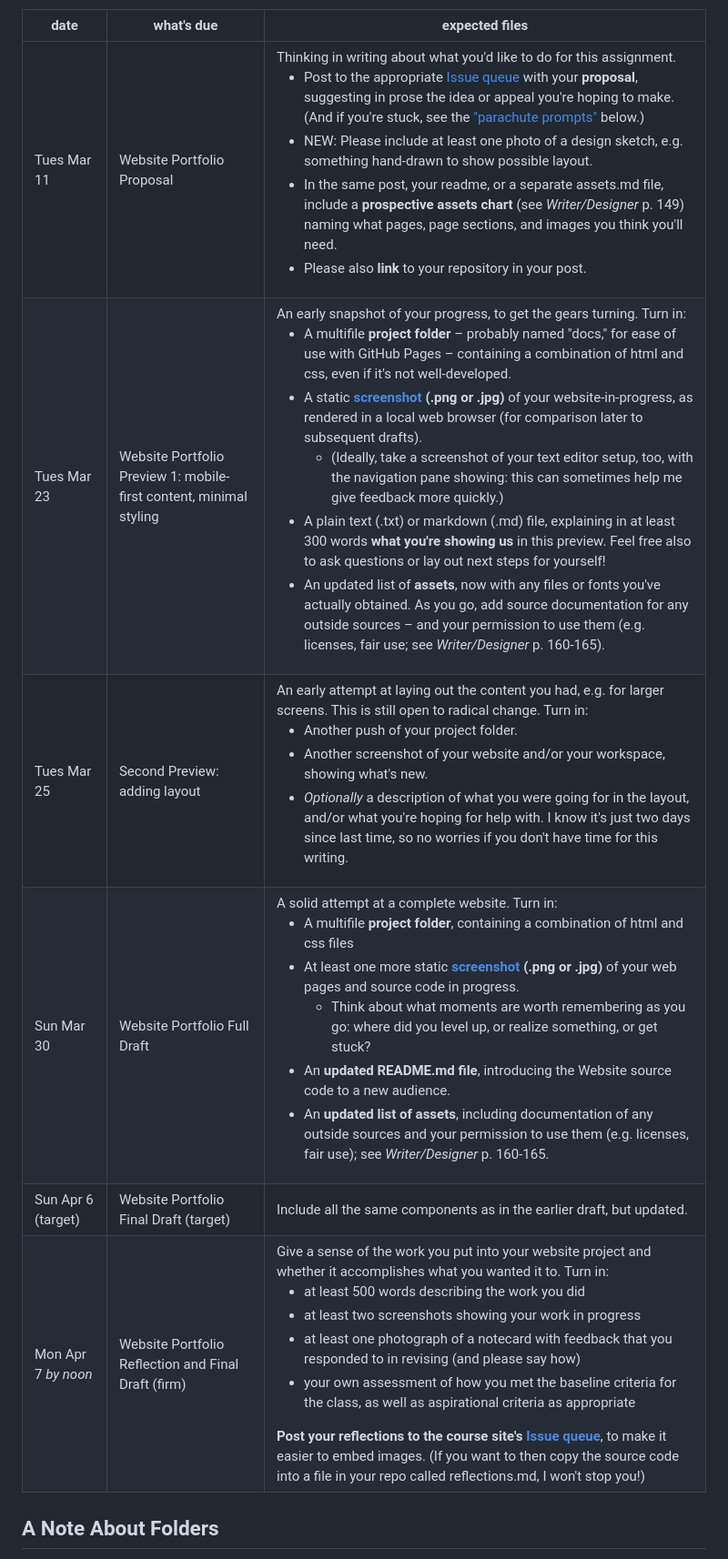
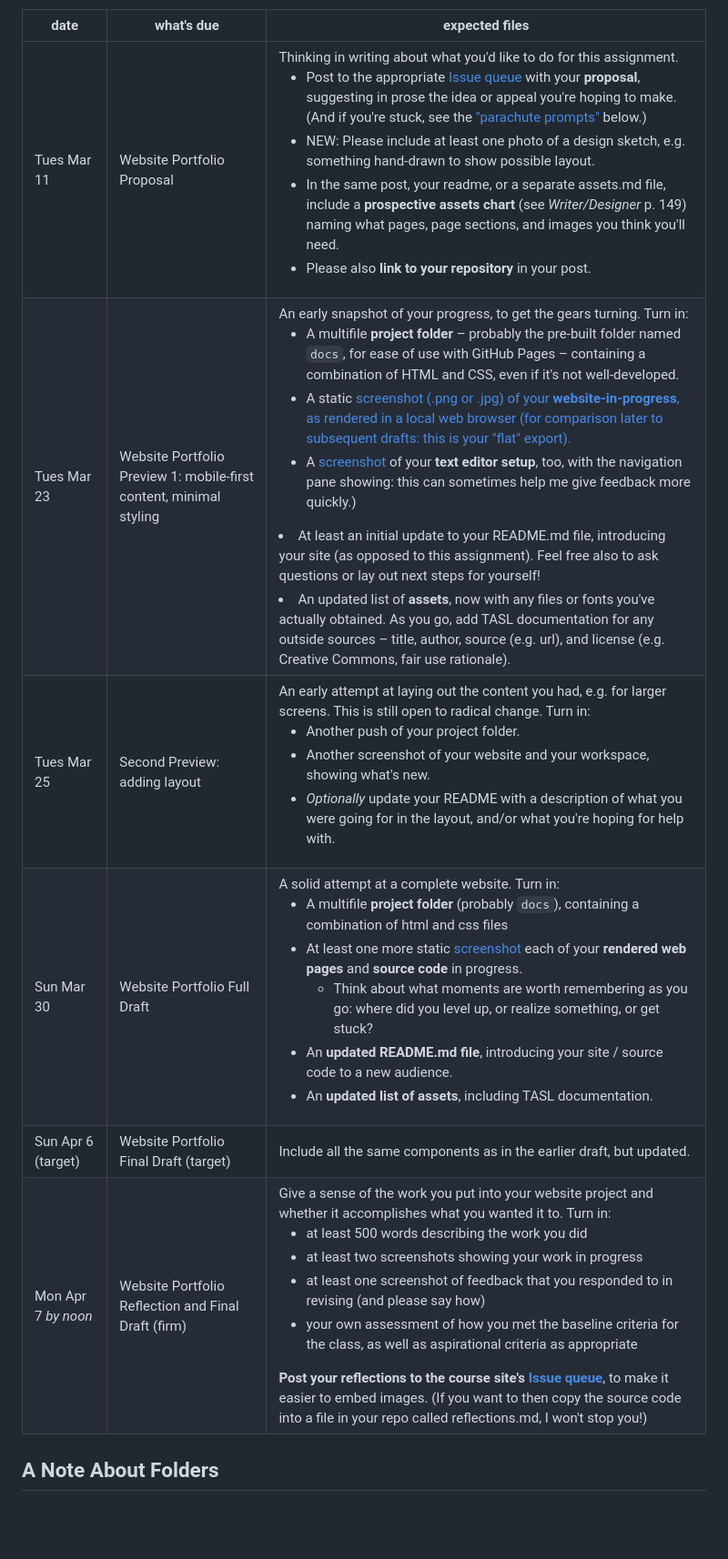
Before and after one commit to wills-projects/webs2025spring, a Markdown page: README.md, the part around one of its changes. Shown at 91% size. GitHub-like rendering; blank space fills up the shorter version.

```diff
--- a/README.md
+++ b/README.md
@@ -72,12 +72,12 @@ Unless otherwise noted, materials are expected by 10pm on the following dates, s
 
 | date | what's due | expected files |
 |----|----|----|
-| Tues Mar 11 | Website Portfolio Proposal | Thinking in writing about what you'd like to do for this assignment.<ul><li>Post to the appropriate <a href="https://github.com/benmiller314/cdm2025spring/issues/">Issue queue</a> with your <strong>proposal</strong>, suggesting in prose the idea or appeal you're hoping to make. (And if you're stuck, see the <a href="#parachute-prompts">"parachute prompts"</a> below.)</li><li>NEW: Please include at least one photo of a design sketch, e.g. something hand-drawn to show possible layout.</li><li>In the same post, your readme, or a separate assets.md file, include a <strong>prospective assets chart</strong> (see <em>Writer/Designer</em> p. 149) naming what pages, page sections, and images you think you'll need.</li><li>Please also **link** to your repository in your post.</li></ul> |
-| Tues Mar 23 | Website Portfolio Preview 1: mobile-first content, minimal styling | An early snapshot of your progress, to get the gears turning. Turn in: <ul><li>A multifile <strong>project folder</strong> – probably named "docs," for ease of use with GitHub Pages – containing a combination of html and css, even if it's not well-developed.</li><li> A static <strong><a href="https://www.take-a-screenshot.org/">screenshot</a> (.png or .jpg)</strong> of your website-in-progress, as rendered in a local web browser (for comparison later to subsequent drafts). <ul><li>(Ideally, take a screenshot of your text editor setup, too, with the navigation pane showing: this can sometimes help me give feedback more quickly.)</li></ul></li><li> A plain text (.txt) or markdown (.md) file, explaining in at least 300 words <strong>what you're showing us</strong> in this preview. Feel free also to ask questions or lay out next steps for yourself!</li><li> An updated list of <strong>assets</strong>, now with any files or fonts you've actually obtained. As you go, add source documentation for any outside sources – and your permission to use them (e.g. licenses, fair use; see <em>Writer/Designer</em> p. 160-165).</li></ul> |
-| Tues Mar 25 | Second Preview: adding layout | An early attempt at laying out the content you had, e.g. for larger screens. This is still open to radical change. Turn in: <ul><li>Another push of your project folder.</li><li>Another screenshot of your website and/or your workspace, showing what's new.</li><li><em>Optionally</em> a description of what you were going for in the layout, and/or what you're hoping for help with. I know it's just two days since last time, so no worries if you don't have time for this writing.</li></ul> |
-| Sun Mar 30 | Website Portfolio Full Draft | A solid attempt at a complete website. Turn in:<ul><li>A multifile <strong>project folder</strong>, containing a combination of html and css files</li><li>At least one more static <strong><a href="https://www.take-a-screenshot.org/">screenshot</a> (.png or .jpg)</strong> of your web pages and source code in progress. <ul><li>Think about what moments are worth remembering as you go: where did you level up, or realize something, or get stuck?</li></ul></li><li>An <strong>updated README.md file</strong>, introducing the Website source code to a new audience.</li><li>An <strong>updated list of assets</strong>, including documentation of any outside sources and your permission to use them (e.g. licenses, fair use); see <em>Writer/Designer</em> p. 160-165.</li></ul>  |
+| Tues Mar 11 | Website Portfolio Proposal | Thinking in writing about what you'd like to do for this assignment.<ul><li>Post to the appropriate <a href="https://github.com/benmiller314/cdm2025spring/issues/">Issue queue</a> with your <strong>proposal</strong>, suggesting in prose the idea or appeal you're hoping to make. (And if you're stuck, see the <a href="#parachute-prompts">"parachute prompts"</a> below.)</li><li>NEW: Please include at least one photo of a design sketch, e.g. something hand-drawn to show possible layout.</li><li>In the same post, your readme, or a separate assets.md file, include a <strong>prospective assets chart</strong> (see <em>Writer/Designer</em> p. 149) naming what pages, page sections, and images you think you'll need.</li><li>Please also <strong>link to your repository</strong> in your post.</li></ul> |
+| Tues Mar 23 | Website Portfolio Preview 1: mobile-first content, minimal styling | An early snapshot of your progress, to get the gears turning. Turn in: <ul><li>A multifile <strong>project folder</strong> – probably the pre-built folder named <code>docs</code>, for ease of use with GitHub Pages – containing a combination of HTML and CSS, even if it's not well-developed.</li> <li>A static <a href="https://www.take-a-screenshot.org/">screenshot (.png or .jpg) of your <strong>website-in-progress</strong>, as rendered in a local web browser (for comparison later to subsequent drafts: this is your "flat" export).</li><li>A <a href="https://www.take-a-screenshot.org/">screenshot</a> of your <strong>text editor setup</strong>, too, with the navigation pane showing: this can sometimes help me give feedback more quickly.)</li></ul></li><li> At least an initial update to your README.md file, introducing your site (as opposed to this assignment). Feel free also to ask questions or lay out next steps for yourself!</li> <li>An updated list of <strong>assets</strong>, now with any files or fonts you've actually obtained. As you go, add TASL documentation for any outside sources – title, author, source (e.g. url), and license (e.g. Creative Commons, fair use rationale).</li></ul> |
+| Tues Mar 25 | Second Preview: adding layout | An early attempt at laying out the content you had, e.g. for larger screens. This is still open to radical change. Turn in: <ul><li>Another push of your project folder.</li><li>Another screenshot of your website and your workspace, showing what's new.</li><li><em>Optionally</em> update your README with a description of what you were going for in the layout, and/or what you're hoping for help with.</li></ul> |
+| Sun Mar 30 | Website Portfolio Full Draft | A solid attempt at a complete website. Turn in:<ul><li>A multifile <strong>project folder</strong> (probably <code>docs</code>), containing a combination of html and css files</li><li>At least one more static <a href="https://www.take-a-screenshot.org/">screenshot</a> each of your <strong>rendered web pages</strong> and <strong>source code</strong> in progress. <ul><li>Think about what moments are worth remembering as you go: where did you level up, or realize something, or get stuck?</li></ul></li><li>An <strong>updated README.md file</strong>, introducing your site / source code to a new audience.</li><li>An <strong>updated list of assets</strong>, including TASL documentation.</li></ul>  |
 | Sun Apr 6 (target) | Website Portfolio Final Draft (target) | Include all the same components as in the earlier draft, but updated. |
-| Mon Apr 7 <em>by noon</em> | Website Portfolio Reflection and Final Draft (firm) | Give a sense of the work you put into your website project and whether it accomplishes what you wanted it to. Turn in: <ul><li>at least 500 words describing the work you did</li><li>at least two screenshots showing your work in progress</li><li>at least one photograph of a notecard with feedback that you responded to in revising (and please say how)</li><li>your own assessment of how you met the baseline criteria for the class, as well as aspirational criteria as appropriate </li></ul> <strong>Post your reflections to the course site's <a href="https://github.com/benmiller314/cdm2025spring/issues/">Issue queue</a></strong>, to make it easier to embed images. (If you want to then copy the source code into a file in your repo called reflections.md, I won't stop you!) |
+| Mon Apr 7 <em>by noon</em> | Website Portfolio Reflection and Final Draft (firm) | Give a sense of the work you put into your website project and whether it accomplishes what you wanted it to. Turn in: <ul><li>at least 500 words describing the work you did</li><li>at least two screenshots showing your work in progress</li><li>at least one screenshot of feedback that you responded to in revising (and please say how)</li><li>your own assessment of how you met the baseline criteria for the class, as well as aspirational criteria as appropriate </li></ul> <strong>Post your reflections to the course site's <a href="https://github.com/benmiller314/cdm2025spring/issues/">Issue queue</a></strong>, to make it easier to embed images. (If you want to then copy the source code into a file in your repo called reflections.md, I won't stop you!) |
 
 
 <aside>
```
Also changed, not shown: other parts of README.md (+23 -21 lines).
